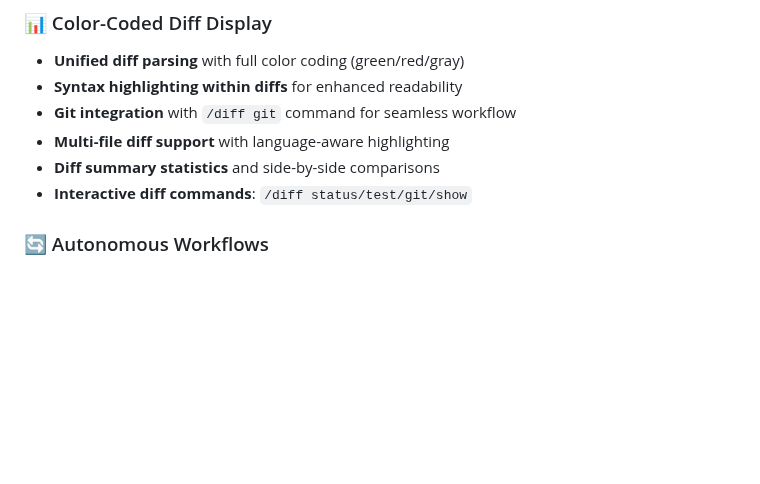
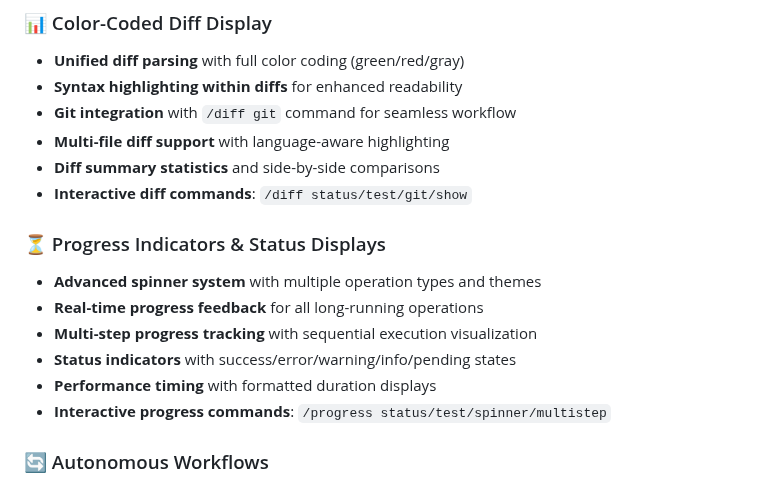
Before and after one commit to NYTEMODEONLY/grok-code, a Markdown page: README.md, the part around the change. Rendered like a GitHub page; blank space fills up the shorter version.

```diff
--- a/README.md
+++ b/README.md
@@ -194,6 +194,15 @@ Grok Code combines AI assistance with structured planning for unparalleled codin
 - **Multi-file diff support** with language-aware highlighting
 - **Diff summary statistics** and side-by-side comparisons
 - **Interactive diff commands**: `/diff status/test/git/show`
+
+### ⏳ Progress Indicators & Status Displays
+
+- **Advanced spinner system** with multiple operation types and themes
+- **Real-time progress feedback** for all long-running operations
+- **Multi-step progress tracking** with sequential execution visualization
+- **Status indicators** with success/error/warning/info/pending states
+- **Performance timing** with formatted duration displays
+- **Interactive progress commands**: `/progress status/test/spinner/multistep`
 
 ### 🔄 Autonomous Workflows
 
```
Also changed, not shown: GROK.md (+10 -1 lines).
